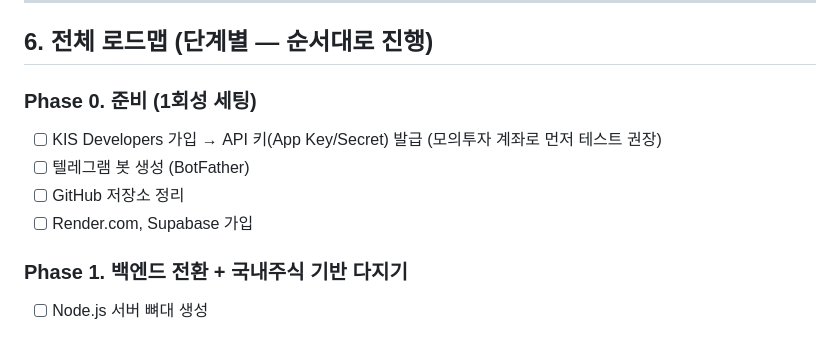
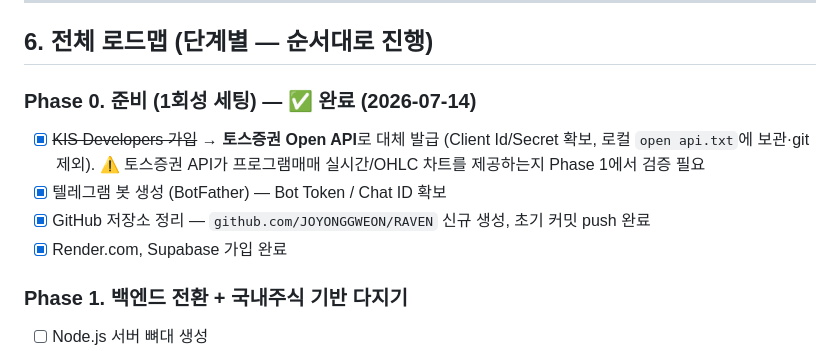
Before and after one commit to JOYONGGWEON/RAVEN, a Markdown page: CLAUDE.md, the part around the change. Drawn GitHub-style.

Commit message:
Mark Phase 0 setup complete in roadmap doc
KIS Developers was swapped for Toss Securities Open API; capability
verification (program-trading feed, OHLC) deferred to Phase 1.

```diff
--- a/CLAUDE.md
+++ b/CLAUDE.md
@@ -95,11 +95,11 @@
 
 ## 6. 전체 로드맵 (단계별 — 순서대로 진행)
 
-### Phase 0. 준비 (1회성 세팅)
-- [ ] KIS Developers 가입 → API 키(App Key/Secret) 발급 (모의투자 계좌로 먼저 테스트 권장)
-- [ ] 텔레그램 봇 생성 (BotFather)
-- [ ] GitHub 저장소 정리
-- [ ] Render.com, Supabase 가입
+### Phase 0. 준비 (1회성 세팅) — ✅ 완료 (2026-07-14)
+- [x] ~~KIS Developers 가입~~ → **토스증권 Open API**로 대체 발급 (Client Id/Secret 확보, 로컬 `open api.txt`에 보관·git 제외). ⚠️ 토스증권 API가 프로그램매매 실시간/OHLC 차트를 제공하는지 Phase 1에서 검증 필요
+- [x] 텔레그램 봇 생성 (BotFather) — Bot Token / Chat ID 확보
+- [x] GitHub 저장소 정리 — `github.com/JOYONGGWEON/RAVEN` 신규 생성, 초기 커밋 push 완료
+- [x] Render.com, Supabase 가입 완료
 
 ### Phase 1. 백엔드 전환 + 국내주식 기반 다지기
 - [ ] Node.js 서버 뼈대 생성
```
